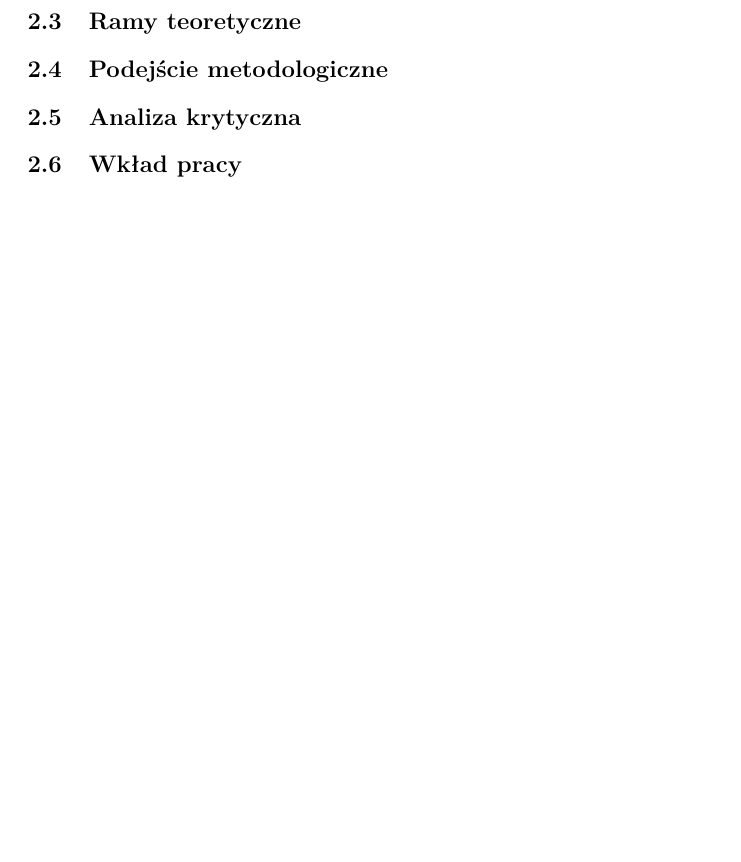
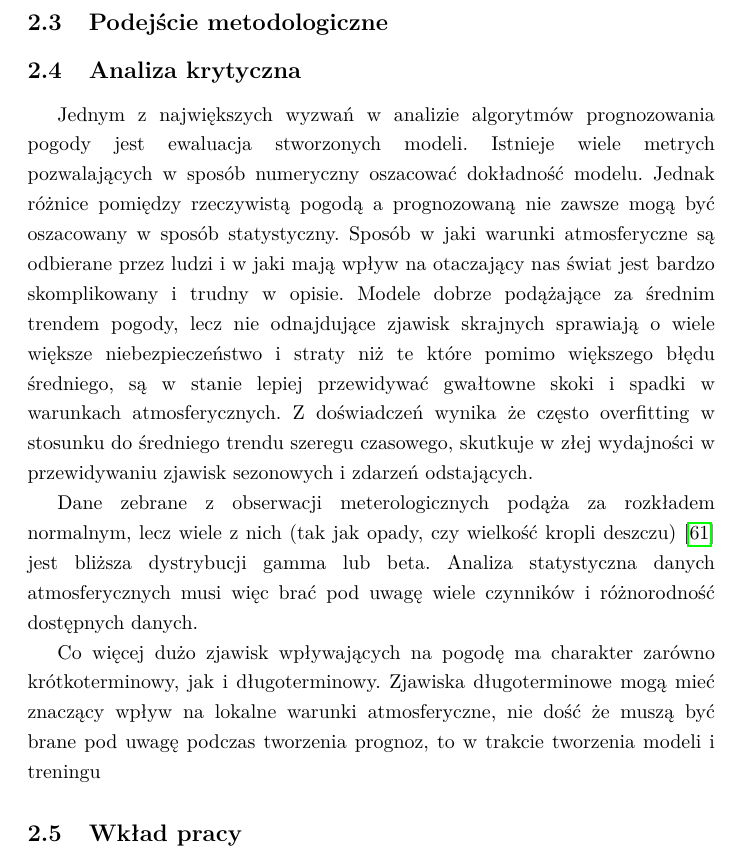
Before and after one commit to ciszyn/praca-magisterska, a LaTeX thesis (0_praca.tex, which reads 2_przeglad_literatury.tex): part of page 19 of 34, cut at the place of the change, the shorter picture padded with empty space. Compiled offline with pdfLaTeX.

Commit message:
analiza krytyczna

```diff
--- a/2_przeglad_literatury.tex
+++ b/2_przeglad_literatury.tex
@@ -349,11 +349,6 @@ przez jedną sieć neuronową łączącą dane pochodzące ze zdjęć z satelit
 pomiarów ilości opadów. Inne przykłady obejmują zastosowanie sieci konwolucyjnych do łączenia
 obrazów spektralnych i przestrzennych pochodzących z satelity SEVIRI.
 
-% Theoretical framework: Identify and discuss any theoretical frameworks that are
-% relevant to your research, and explain how these frameworks have been applied in
-% previous studies.
-\subsection{Ramy teoretyczne}
-
 % Methodological approaches: Discuss the different methodological approaches
 % that have been used in previous studies, including the types of data sources used,
 % the modeling techniques employed, and the evaluation metrics used to measure
@@ -365,6 +360,31 @@ obrazów spektralnych i przestrzennych pochodzących z satelity SEVIRI.
 % areas where further research is needed.
 \subsection{Analiza krytyczna}
 
+Jednym z największych wyzwań w analizie algorytmów prognozowania pogody jest ewaluacja
+stworzonych modeli. Istnieje wiele metrych pozwalających w sposób numeryczny oszacować
+dokładność modelu. Jednak różnice pomiędzy rzeczywistą pogodą a prognozowaną nie zawsze
+mogą być oszacowany w sposób statystyczny. Sposób w jaki warunki atmosferyczne są odbierane
+przez ludzi i w jaki mają wpływ na otaczający nas świat jest bardzo skomplikowany i trudny
+w opisie. Modele dobrze podążające za średnim trendem pogody, lecz nie odnajdujące
+zjawisk skrajnych sprawiają o wiele większe niebezpieczeństwo i straty niż te które
+pomimo większego błędu średniego, są w stanie lepiej przewidywać gwałtowne skoki i spadki
+w warunkach atmosferycznych. Z doświadczeń wynika że często overfitting w stosunku do
+średniego trendu szeregu czasowego, skutkuje w złej wydajności w przewidywaniu
+zjawisk sezonowych i zdarzeń odstających.
+
+Dane zebrane z obserwacji meterologicznych podąża za
+rozkładem normalnym, lecz wiele z nich (tak jak opady, czy wielkość kropli deszczu)
+\cite{can-dl-beat-numerical} jest bliższa dystrybucji gamma lub beta. Analiza statystyczna
+danych atmosferycznych musi więc brać pod uwagę wiele czynników i różnorodność dostępnych danych.
+
+Co więcej dużo zjawisk wpływających na pogodę ma charakter zarówno krótkoterminowy, jak i
+długoterminowy. Zjawiska długoterminowe mogą mieć znaczący wpływ na lokalne warunki atmosferyczne,
+nie dość że muszą być brane pod uwagę podczas tworzenia prognoz, to w trakcie tworzenia modeli
+i treningu
+
+
+
+
 % The contribution of your research: Conclude by discussing how your research
 % contributes to the current state of knowledge on weather prediction and the
 % application of artificial intelligence and machine learning techniques in this area.
```
